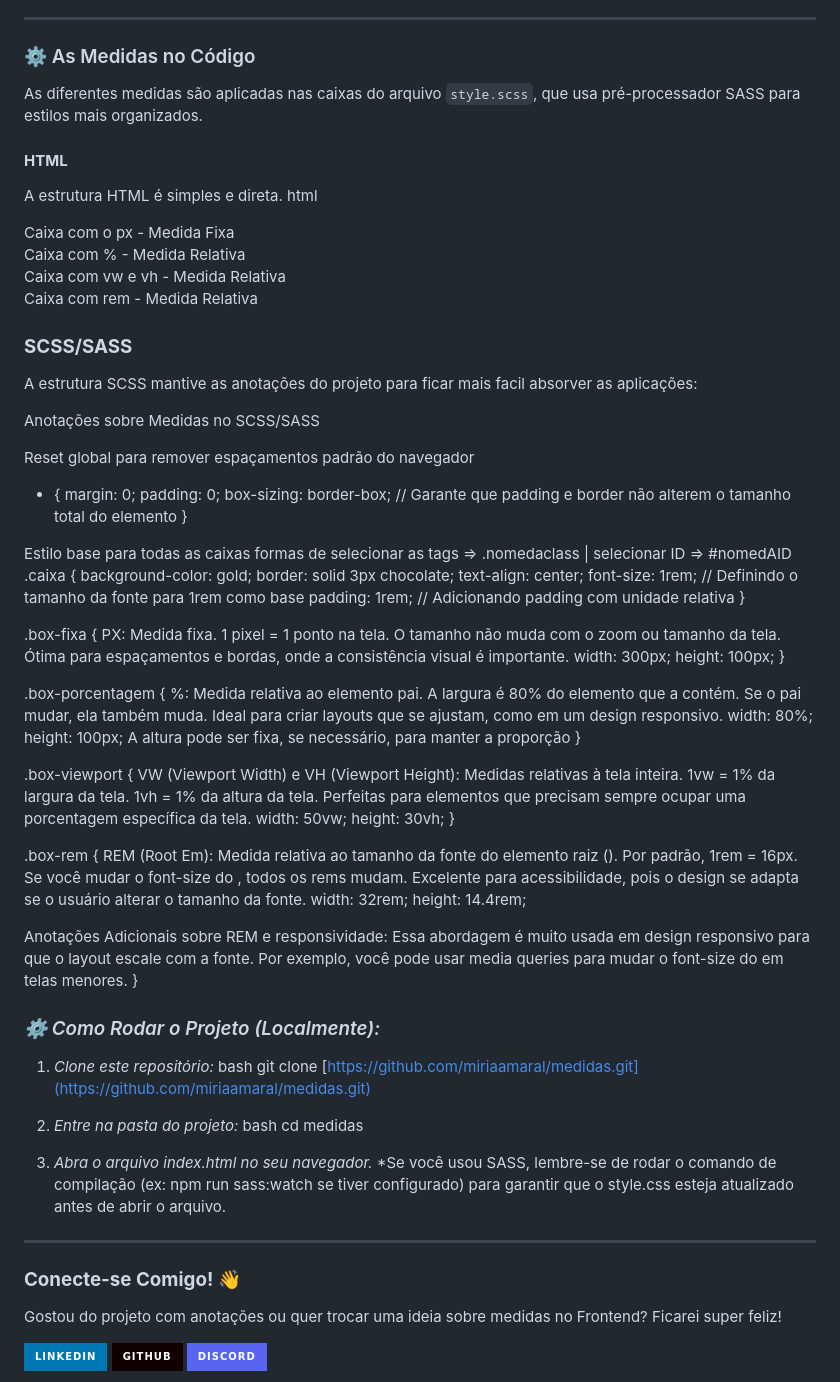
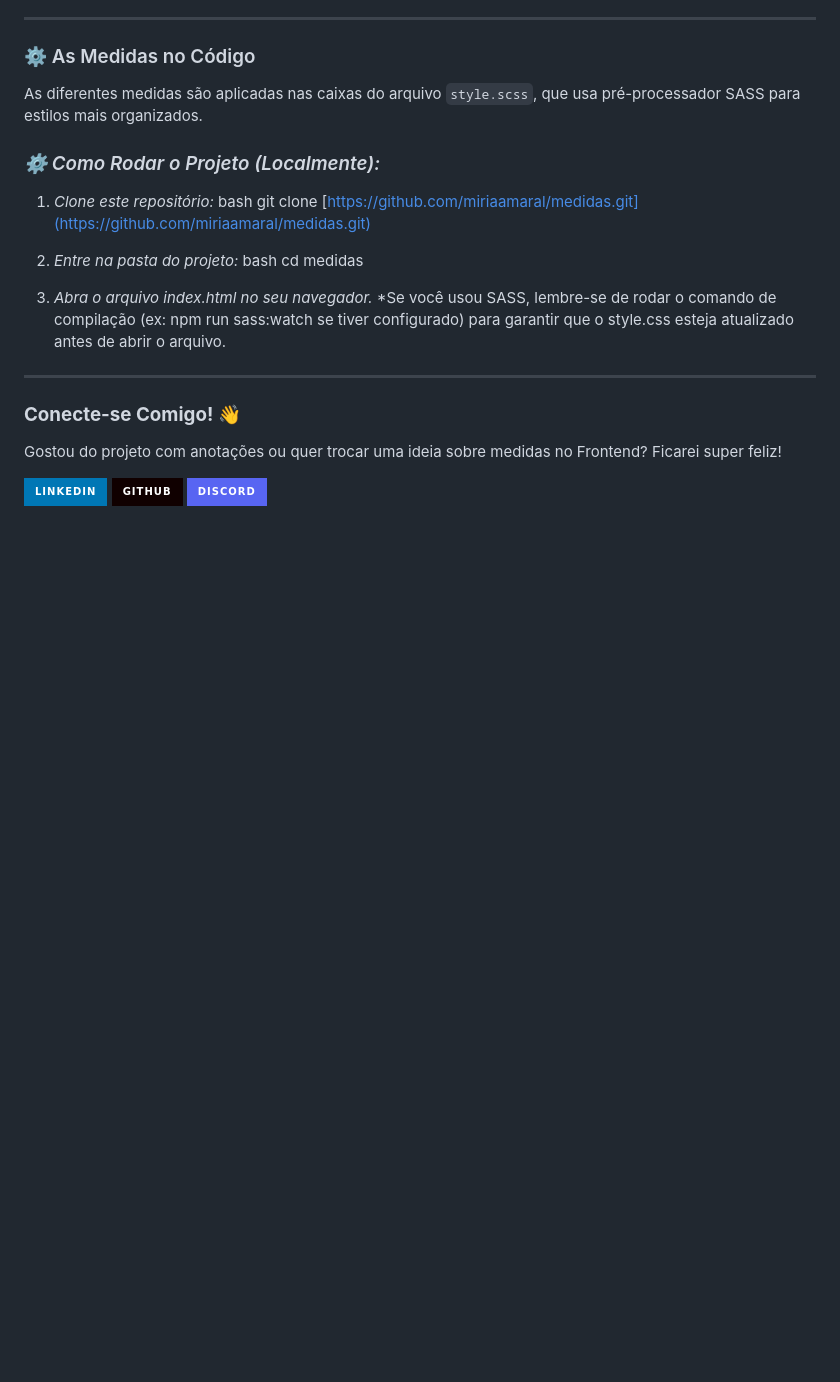
Before and after one commit to miriaamaral/medidas, a Markdown page: README.md, the part around the change printed below. Drawn GitHub-style; badges without logos; blank space fills up the shorter version.

Commit message:
doc: update readme.md

```diff
--- a/README.md
+++ b/README.md
@@ -41,86 +42,6 @@ Você usou o SASS/SCSS (pré-processador) para escrever o CSS, e isso é ótimo
 
 As diferentes medidas são aplicadas nas caixas do arquivo `style.scss`, que usa pré-processador SASS para estilos mais organizados.
 
-#### **HTML**
-A estrutura HTML é simples e direta.
-html
-<!DOCTYPE html>
-<html lang="pt-br">
-<head>
-    <meta charset="UTF-8">
-    <meta name="viewport" content="width=device-width, initial-scale=1.0">
-    <title>Medidas</title>
-    <link rel="stylesheet" href="style.css">
-</head>
-<body>
-    <div class="caixa box-fixa">Caixa com o px - Medida Fixa</div>
-    <div class="caixa box-porcentagem">Caixa com % - Medida Relativa</div>
-    <div class="caixa box-viewport">Caixa com vw e vh - Medida Relativa</div>
-    <div class="caixa box-rem">Caixa com rem - Medida Relativa</div>
-</body>
-</html>
-
-
-
-### **SCSS/SASS**
-A estrutura SCSS mantive as anotações do projeto para ficar mais facil absorver as aplicações:
-
-Anotações sobre Medidas no SCSS/SASS
-
-Reset global para remover espaçamentos padrão do navegador
-* {
-  margin: 0;
-  padding: 0;
-  box-sizing: border-box; // Garante que padding e border não alterem o tamanho total do elemento
-}
-
-Estilo base para todas as caixas
-formas de selecionar as tags => .nomedaclass | selecionar ID => #nomedAID
-.caixa {
-  background-color: gold;
-  border: solid 3px chocolate;
-  text-align: center;
-  font-size: 1rem; // Definindo o tamanho da fonte para 1rem como base
-  padding: 1rem; // Adicionando padding com unidade relativa
-}
-
-.box-fixa {
-PX: Medida fixa.
-1 pixel = 1 ponto na tela. O tamanho não muda com o zoom ou tamanho da tela.
-Ótima para espaçamentos e bordas, onde a consistência visual é importante.
-  width: 300px;
-  height: 100px;
-}
-
-.box-porcentagem {
-%: Medida relativa ao elemento pai.
-A largura é 80% do elemento que a contém. Se o pai mudar, ela também muda.
-Ideal para criar layouts que se ajustam, como em um design responsivo.
-  width: 80%;
-  height: 100px;
-  A altura pode ser fixa, se necessário, para manter a proporção
-}
-
-.box-viewport {
-VW (Viewport Width) e VH (Viewport Height): Medidas relativas à tela inteira.
-1vw = 1% da largura da tela. 1vh = 1% da altura da tela.
-Perfeitas para elementos que precisam sempre ocupar uma porcentagem específica da tela.
-  width: 50vw;
-  height: 30vh;
-}
-
-.box-rem {
-REM (Root Em): Medida relativa ao tamanho da fonte do elemento raiz (<html>).
-Por padrão, 1rem = 16px. Se você mudar o font-size do <html>, todos os rems mudam.
-Excelente para acessibilidade, pois o design se adapta se o usuário alterar o tamanho da fonte.
-  width: 32rem;
-  height: 14.4rem;
-
-Anotações Adicionais sobre REM e responsividade:
-Essa abordagem é muito usada em design responsivo para que o layout escale com a fonte.
-Por exemplo, você pode usar media queries para mudar o font-size do <html> em telas menores.
-}
-
 
 ### *⚙️ Como Rodar o Projeto (Localmente):*
 
```
Also changed, not shown: other parts of README.md (+1 -0 lines).
